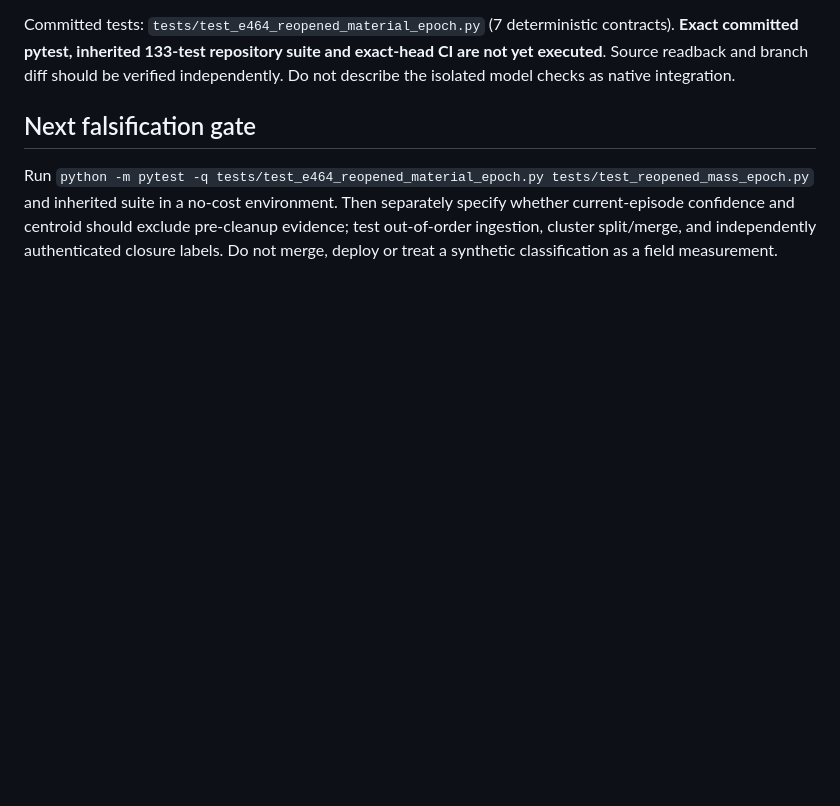
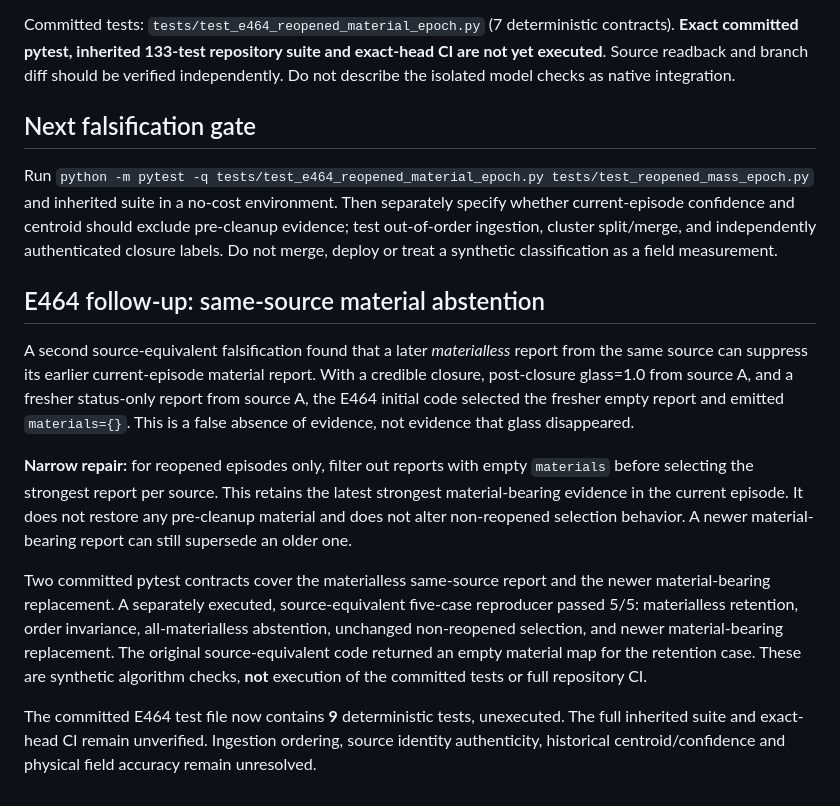
Before and after one commit to stoicsatvik/utsavfootprint, a Markdown page: research/E464_REOPENED_MATERIAL_EPOCH_20261101.md, the part around the change. Rendered like a GitHub page; blank space fills up the shorter version.

Commit message:
E464: document same-source abstention counterexample and limits [skip ci]

```diff
--- a/research/E464_REOPENED_MATERIAL_EPOCH_20261101.md
+++ b/research/E464_REOPENED_MATERIAL_EPOCH_20261101.md
@@ -27,3 +27,14 @@ Committed tests: `tests/test_e464_reopened_material_epoch.py` (7 deterministic c
 ## Next falsification gate
 
 Run `python -m pytest -q tests/test_e464_reopened_material_epoch.py tests/test_reopened_mass_epoch.py` and inherited suite in a no-cost environment. Then separately specify whether current-episode confidence and centroid should exclude pre-cleanup evidence; test out-of-order ingestion, cluster split/merge, and independently authenticated closure labels. Do not merge, deploy or treat a synthetic classification as a field measurement.
+
+
+## E464 follow-up: same-source material abstention
+
+A second source-equivalent falsification found that a later *materialless* report from the same source can suppress its earlier current-episode material report. With a credible closure, post-closure glass=1.0 from source A, and a fresher status-only report from source A, the E464 initial code selected the fresher empty report and emitted `materials={}`. This is a false absence of evidence, not evidence that glass disappeared.
+
+**Narrow repair:** for reopened episodes only, filter out reports with empty `materials` before selecting the strongest report per source. This retains the latest strongest material-bearing evidence in the current episode. It does not restore any pre-cleanup material and does not alter non-reopened selection behavior. A newer material-bearing report can still supersede an older one.
+
+Two committed pytest contracts cover the materialless same-source report and the newer material-bearing replacement. A separately executed, source-equivalent five-case reproducer passed 5/5: materialless retention, order invariance, all-materialless abstention, unchanged non-reopened selection, and newer material-bearing replacement. The original source-equivalent code returned an empty material map for the retention case. These are synthetic algorithm checks, **not** execution of the committed tests or full repository CI.
+
+The committed E464 test file now contains **9** deterministic tests, unexecuted. The full inherited suite and exact-head CI remain unverified. Ingestion ordering, source identity authenticity, historical centroid/confidence and physical field accuracy remain unresolved.
```
